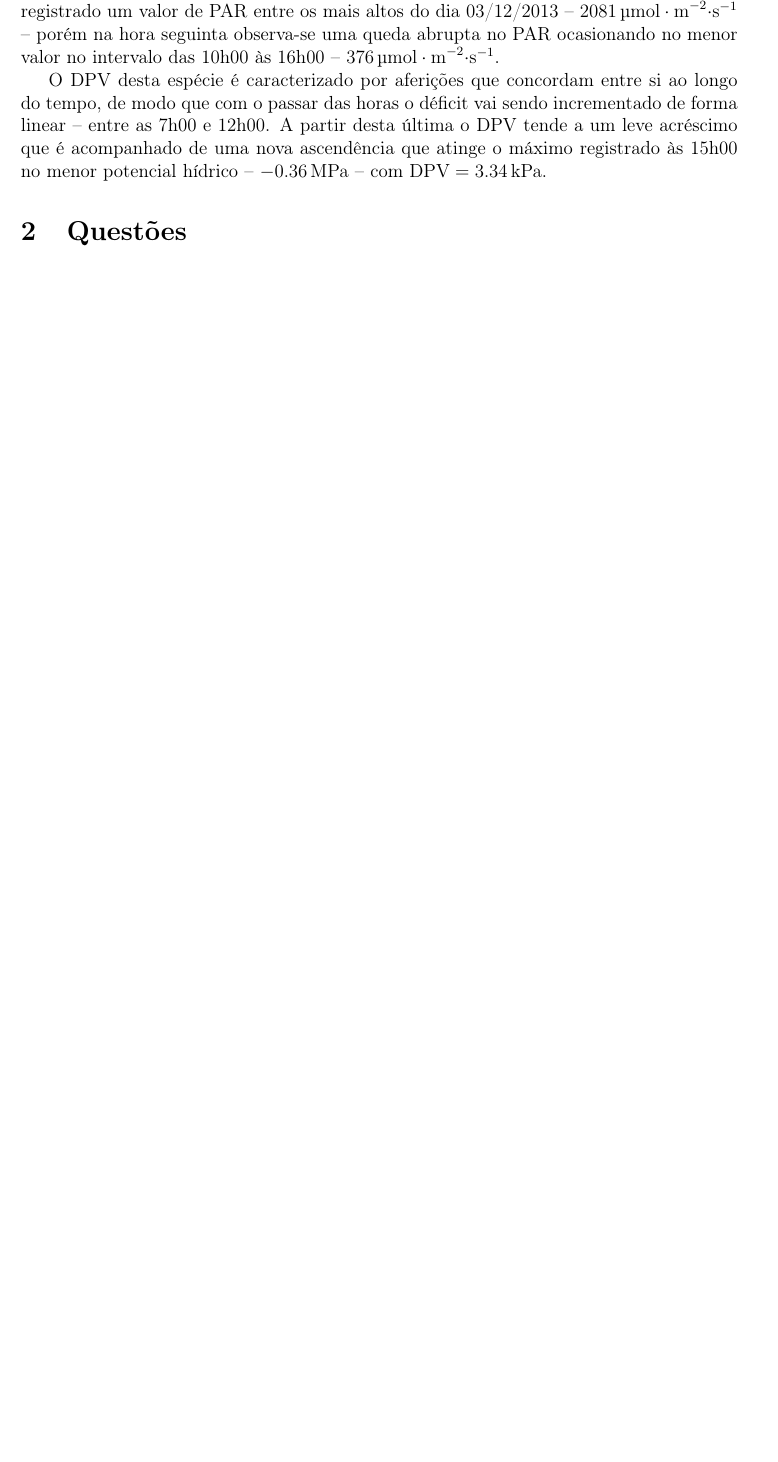
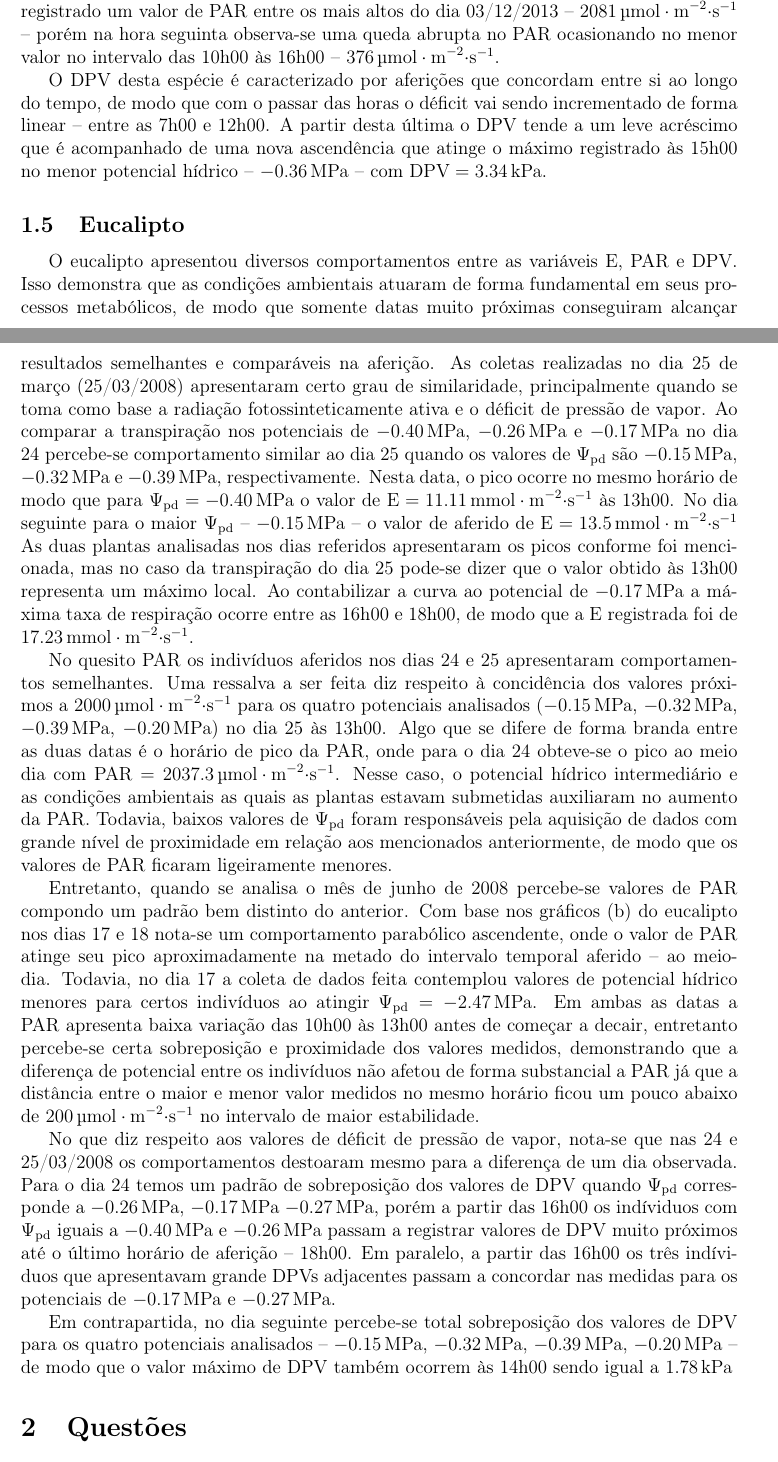
Before and after one commit to RenanSGuedes/622, a LaTeX document (main/main.tex): part of page 4 of 13 before the commit and two parts of pages 4 and 5 of 14 after it, the two joined at a grey line, cut so that both start at the same text, the shorter picture padded with empty space. Compiled offline with pdfLaTeX.

Commit message:
Eucalipto

```diff
--- a/main/main.tex
+++ b/main/main.tex
@@ -105,6 +105,21 @@ left=2.5cm
 	Com base no gráfico (b) da Grumixama, nota-se que o comportamento das aferições demonstrou alta intermitência, por conta disso, independentemente do potencial hídrico (\SI{-.92}{\mega\pascal}, \SI{-.78}{\mega\pascal}, \SI{-.35}{\mega\pascal}, \SI{-.39}{\mega\pascal}, \SI{-.36}{\mega\pascal})) os valores de PAR alternaram entre altas e baixas amplitudes para intervalos curtos de tempo. Isso pode ser demonstrado com base na curva onde $\Psi_{\textrm{pd}}=\SI{-.92}{\mega\pascal}$ -- menor $\Psi_{\textrm{pd}}$ --já que às 10h00 foi registrado um valor de PAR entre os mais altos do dia 03/12/2013 -- $\SI{2081}{\micro\mole\cdot\meter^{-2}\cdot\second^{-1}}$ -- porém na hora seguinta observa-se uma queda abrupta no PAR ocasionando no menor valor no intervalo das 10h00 às 16h00 -- $\SI{376}{\micro\mole\cdot\meter^{-2}\cdot\second^{-1}}$.
 
 	O DPV desta espécie é caracterizado por aferições que concordam entre si ao longo do tempo, de modo que com o passar das horas o déficit vai sendo incrementado de forma linear -- entre as 7h00 e 12h00. A partir desta última o DPV tende a um leve acréscimo que é acompanhado de uma nova ascendência que atinge o máximo registrado às 15h00 no menor potencial hídrico -- \SI{-.36}{\mega\pascal} -- com $\textrm{DPV}=\SI{3.34}{\kilo\pascal}$.
+
+	\subsection{Eucalipto}
+
+	O eucalipto apresentou diversos comportamentos entre as variáveis E, PAR e DPV. Isso demonstra que as condições ambientais atuaram de forma fundamental em seus processos metabólicos, de modo que somente datas muito próximas conseguiram alcançar resultados semelhantes e comparáveis na aferição. As coletas realizadas no dia 25 de março (25/03/2008) apresentaram certo grau de similaridade, principalmente quando se toma como base a radiação fotossinteticamente ativa e o déficit de pressão de vapor. Ao comparar a transpiração nos potenciais de \SI{-.40}{\mega\pascal}, \SI{-.26}{\mega\pascal} e \SI{-.17}{\mega\pascal} no dia 24 percebe-se comportamento similar ao dia 25 quando os valores de $\Psi_{\textrm{pd}}$ são \SI{-.15}{\mega\pascal}, \SI{-.32}{\mega\pascal} e \SI{-.39}{\mega\pascal}, respectivamente. Nesta data, o pico ocorre no mesmo horário de modo que para $\Psi_{\textrm{pd}}=\SI{-.40}{\mega\pascal}$ o valor de $\textrm{E}=\SI{11.11}{\milli\mole\cdot\meter^{-2}\cdot\second^{-1}}$ às 13h00. No dia seguinte para o maior $\Psi_{\textrm{pd}}$ -- \SI{-.15}{\mega\pascal} -- o valor de aferido de $\textrm{E}=\SI{13.5}{\milli\mole\cdot\meter^{-2}\cdot\second^{-1}}$ As duas plantas analisadas nos dias referidos apresentaram os picos conforme foi mencionada, mas no caso da transpiração do dia 25 pode-se dizer que o valor obtido às 13h00 representa um máximo local. Ao contabilizar a curva ao potencial de $\SI{-.17}{\mega\pascal}$ a máxima taxa de respiração ocorre entre as 16h00 e 18h00, de modo que a E registrada foi de $\SI{17.23}{\milli\mole\cdot\meter^{-2}\cdot\second^{-1}}$.
+
+	No quesito PAR os indivíduos aferidos nos dias 24 e 25 apresentaram comportamentos semelhantes. Uma ressalva a ser feita diz respeito à concidência dos valores próximos a $\SI{2000}{\micro\mole\cdot\meter^{-2}\cdot\second^{-1}}$ para os quatro potenciais analisados (\SI{-.15}{\mega\pascal}, \SI{-.32}{\mega\pascal}, \SI{-.39}{\mega\pascal}, \SI{-.20}{\mega\pascal}) no dia 25 às 13h00. Algo que se difere de forma branda entre as duas datas é o horário  de pico da PAR, onde para o dia 24 obteve-se o pico ao meio dia com $\textrm{PAR}=\SI{2037.3}{\micro\mole\cdot\meter^{-2}\cdot\second^{-1}}$. Nesse caso, o potencial hídrico intermediário e as condições ambientais as quais as plantas estavam submetidas auxiliaram no aumento da PAR. Todavia, baixos valores de $\Psi_{\textrm{pd}}$ foram responsáveis pela aquisição de dados com grande nível de proximidade em relação aos mencionados anteriormente, de modo que os valores de PAR ficaram ligeiramente menores.
+
+	Entretanto, quando se analisa o mês de junho de 2008 percebe-se valores de PAR compondo um padrão bem distinto do anterior. Com base nos gráficos (b) do eucalipto nos dias 17 e 18 nota-se um comportamento parabólico ascendente, onde o valor de PAR atinge seu pico aproximadamente na metado do intervalo temporal aferido -- ao meio-dia. Todavia, no dia 17 a coleta de dados feita contemplou valores de potencial hídrico menores para certos indivíduos ao atingir $\Psi_{\textrm{pd}}=\SI{-2.47}{\mega\pascal}$. Em ambas as datas a PAR apresenta baixa variação das 10h00 às 13h00 antes de começar a decair, entretanto percebe-se certa sobreposição e proximidade dos valores medidos, demonstrando que a diferença de potencial entre os indivíduos não afetou de forma substancial a PAR já que a distância entre o maior e menor valor medidos no mesmo horário ficou um pouco abaixo de $\SI{200}{\micro\mole\cdot\meter^{-2}\cdot\second^{-1}}$ no intervalo de maior estabilidade.
+
+	No que diz respeito aos valores de déficit de pressão de vapor, nota-se que nas 24 e 25/03/2008 os comportamentos destoaram mesmo para a diferença de um dia observada. Para o dia 24 temos um padrão de sobreposição dos valores de DPV quando $\Psi_{\textrm{pd}}$ corresponde a \SI{-.26}{\mega\pascal}, \SI{-.17}{\mega\pascal} \SI{-.27}{\mega\pascal}, porém a partir das 16h00 os indíviduos com $\Psi_{\textrm{pd}}$ iguais a \SI{-.40}{\mega\pascal} e \SI{-.26}{\mega\pascal} passam a registrar valores de DPV muito próximos até o último horário de aferição -- 18h00. Em paralelo, a partir das 16h00 os três indíviduos que apresentavam grande DPVs adjacentes passam a concordar nas medidas para os potenciais de \SI{-.17}{\mega\pascal} e \SI{-.27}{\mega\pascal}.
+
+	Em contrapartida, no dia seguinte percebe-se total sobreposição dos valores de DPV para os quatro potenciais analisados -- \SI{-.15}{\mega\pascal}, \SI{-.32}{\mega\pascal}, \SI{-.39}{\mega\pascal}, \SI{-.20}{\mega\pascal} -- de modo que o valor máximo de DPV também ocorrem às 14h00 sendo igual a \SI{1.78}{\kilo\pascal}
+
+	% \SI{2081}{\micro\mole\cdot\meter^{-2}\cdot\second^{-1}}
+	% \SI{17.23}{\milli\mole\cdot\meter^{-2}\cdot\second^{-1}}
 
 	\section{Questões}
 	\noindent\textbf{1)} Na comparação dos valores medidos das plantas disponibilizadas, qual apresenta maior sensibilidade da transpiração entre as variáveis PAR, DPV e potencial hídrico? Justificar.\\
```
Also changed, not shown: main/main.pdf, main/main.tex (8 more changed lines), 8 other files.
